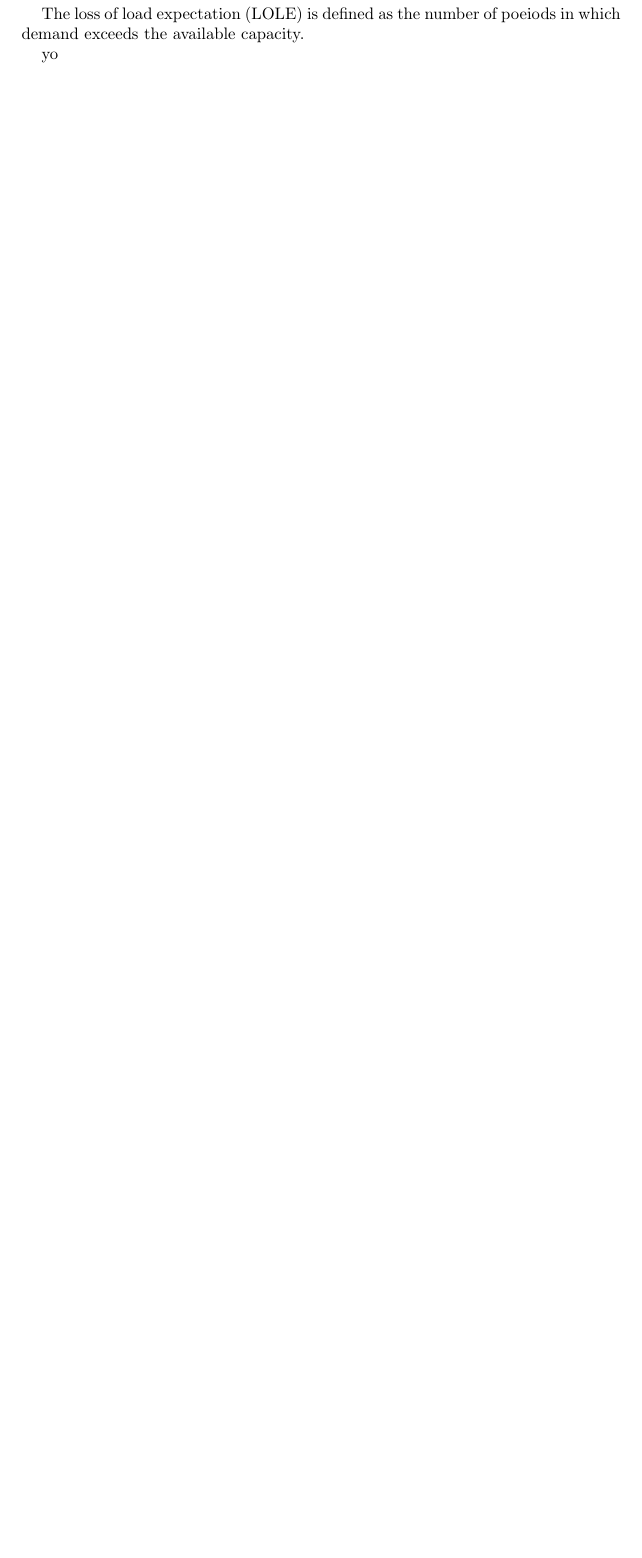
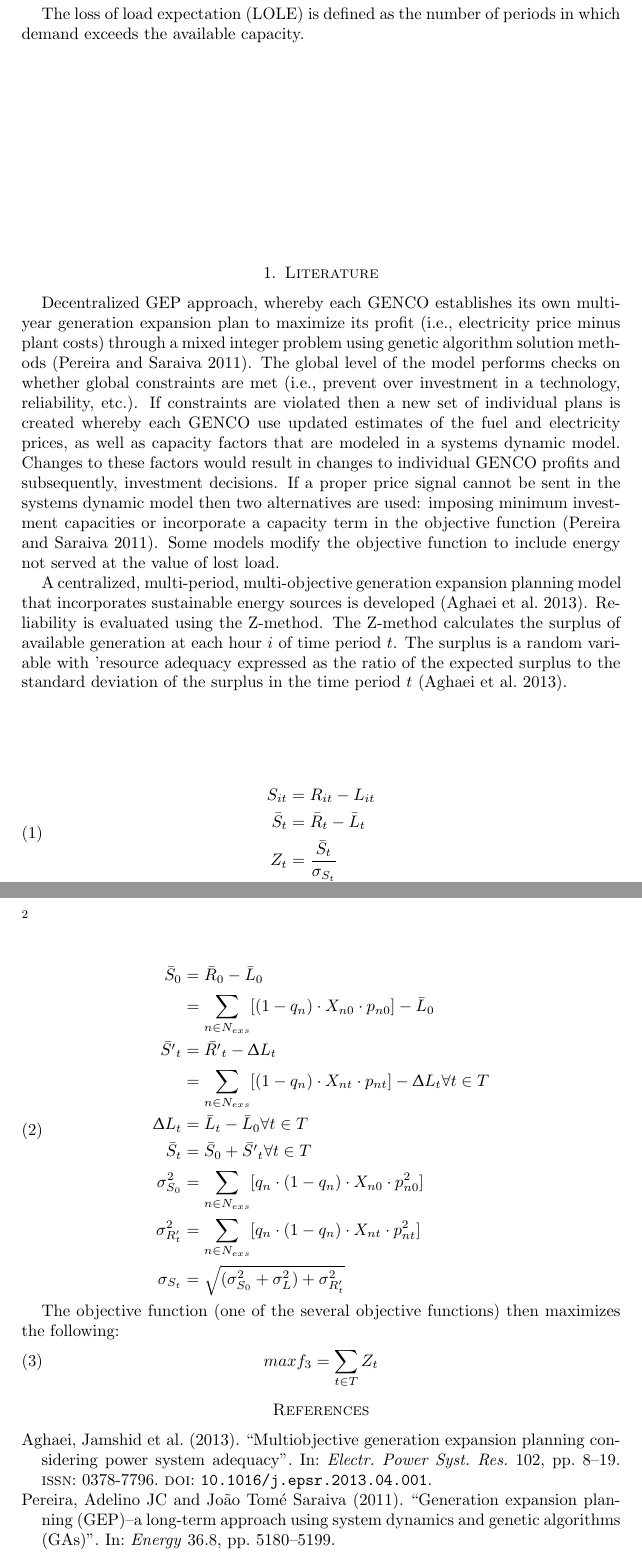
Before and after one commit to andymd26/vigilant-enigma, a LaTeX paper (doc/lolp.proposal.tex): part of the page before the commit and two parts of pages 1 and 2 of 2 after it, the two joined at a grey line, cut so that both start at the same text, the shorter picture padded with empty space. The pictures show the PDF file doc/lolp.proposal.pdf that the author committed with the source.

Commit message:
Nightmare day with git

```diff
--- a/doc/lolp.proposal.tex
+++ b/doc/lolp.proposal.tex
@@ -15,7 +14,48 @@ The units are MW on the y-axis and hours on the x-axis.
 From the curve we can estimate the amount of time that demand was above various thresholds.
 Do they estimate a load duration curve and then
 
-The loss of load expectation (LOLE) is defined as the number of poeiods in which demand exceeds the available capacity.
+The loss of load expectation (LOLE) is defined as the number of periods in which demand exceeds the available capacity.
 
-yo
+
+\section{Literature}
+Decentralized GEP approach, whereby each GENCO establishes its own multi-year generation expansion plan to maximize its profit (i.e., electricity price minus plant costs) through a mixed integer problem using genetic algorithm solution methods \parencite{pereira2011generation}.
+The global level of the model performs checks on whether global constraints are met (i.e., prevent over investment in a technology, reliability, etc.).
+If constraints are violated then a new set of individual plans is created whereby each GENCO use updated estimates of the fuel and electricity prices, as well as capacity factors that are modeled in a systems dynamic model.
+Changes to these factors would result in changes to individual GENCO profits and subsequently, investment decisions.
+If a proper price signal cannot be sent in the systems dynamic model then two alternatives are used: imposing minimum investment capacities or incorporate a capacity term in the objective function \parencite{pereira2011generation}.
+Some models modify the objective function to include energy not served at the value of lost load.
+
+A centralized, multi-period, multi-objective generation expansion planning model that incorporates sustainable energy sources is developed \parencite{aghaei:2013aa}.
+Reliability is evaluated using the Z-method.
+The Z-method calculates the surplus of available generation at each hour $i$ of time period $t$.
+The surplus is a random variable with 'resource adequacy expressed as the ratio of the expected surplus to the standard deviation of the surplus in the time period $t$ \parencite{aghaei:2013aa}.
+
+\begin{equation}
+\begin{split}
+S_{it} &= R_{it} - L_{it} \\
+\bar{S}_{t} &= \bar{R}_{t} - \bar{L}_{t} \\
+Z_{t} &= \frac{\bar{S}_{t}}{\sigma_{S_t}}
+\end{split}
+\end{equation}
+
+\begin{equation}
+\begin{split}
+\bar{S}_{0} &= \bar{R}_{0} - \bar{L}_{0} \\
+&= \sum_{n \in N_{exs}} [(1-q_n)\cdot X_{n0} \cdot p_{n0}] - \bar{L}_0 \\
+\bar{S'}_{t} &= \bar{R'}_{t} - \Updelta{L}_{t} \\
+&= \sum_{n \in N_{exs}} [(1-q_n)\cdot X_{nt} \cdot p_{nt}] - \Updelta{L}_t  \forall t \in T \\
+\Updelta{L}_{t} &= \bar{L}_{t} - \bar{L}_{0} \forall t \in T \\
+\bar{S}_{t} &= \bar{S}_{0} + \bar{S'}_{t} \forall t \in T \\
+\sigma^2_{S_0} &= \sum_{n \in N_{exs}} [q_n \cdot (1-q_n)\cdot X_{n0} \cdot p^2_{n0}] \\
+\sigma^2_{R'_t} &= \sum_{n \in N_{exs}} [q_n \cdot (1-q_n)\cdot X_{nt} \cdot p^2_{nt}] \\
+\sigma_{S_t} &= \sqrt{(\sigma^2_{S_0} + \sigma^2_{L}) + \sigma^2_{R'_t}}
+\end{split}
+\end{equation}
+
+The objective function (one of the several objective functions) then maximizes the following:
+\begin{equation}
+max f_3 = \sum_{t \in T} Z_t
+\end{equation}
+
+\printbibliography
 \end{document}
```
Also changed, not shown: doc/lolp.proposal.pdf, doc/lolp.proposal.tex (3 more changed lines), 3 other files.
